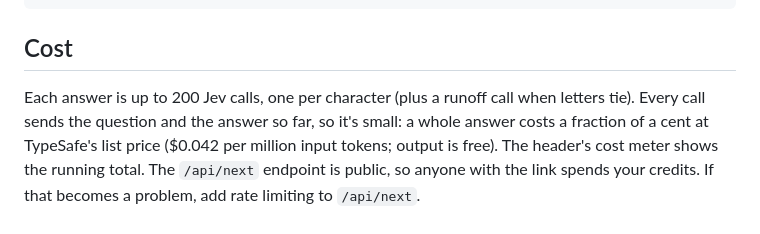
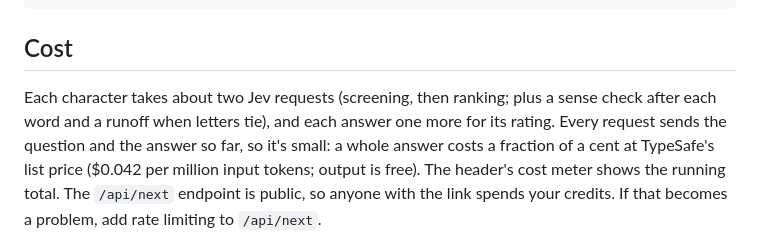
Before and after one commit to samkoosh/ChatJevPT, a Markdown page: README.md, the part around the change. Rendered like a GitHub page.

Commit message:
README: cost per character with screening
Co-Authored-By: Claude Opus 5.5 <noreply@anthropic.com>
Claude-Session: https://claude.ai/code/session_01WDbebPxDtc5AxaqXu2yZmQ

```diff
--- a/README.md
+++ b/README.md
@@ -136,7 +136,8 @@ npm run dev:mock
 
 ## Cost
 
-Each answer is up to 200 Jev calls, one per character (plus a runoff call when letters tie). Every call
+Each character takes about two Jev requests (screening, then ranking; plus a sense check after each word
+and a runoff when letters tie), and each answer one more for its rating. Every request
 sends the question and the answer so far, so it's small: a whole answer costs a fraction of a cent at
 TypeSafe's list price ($0.042 per million input tokens; output is free). The header's cost meter shows
 the running total. The
```
